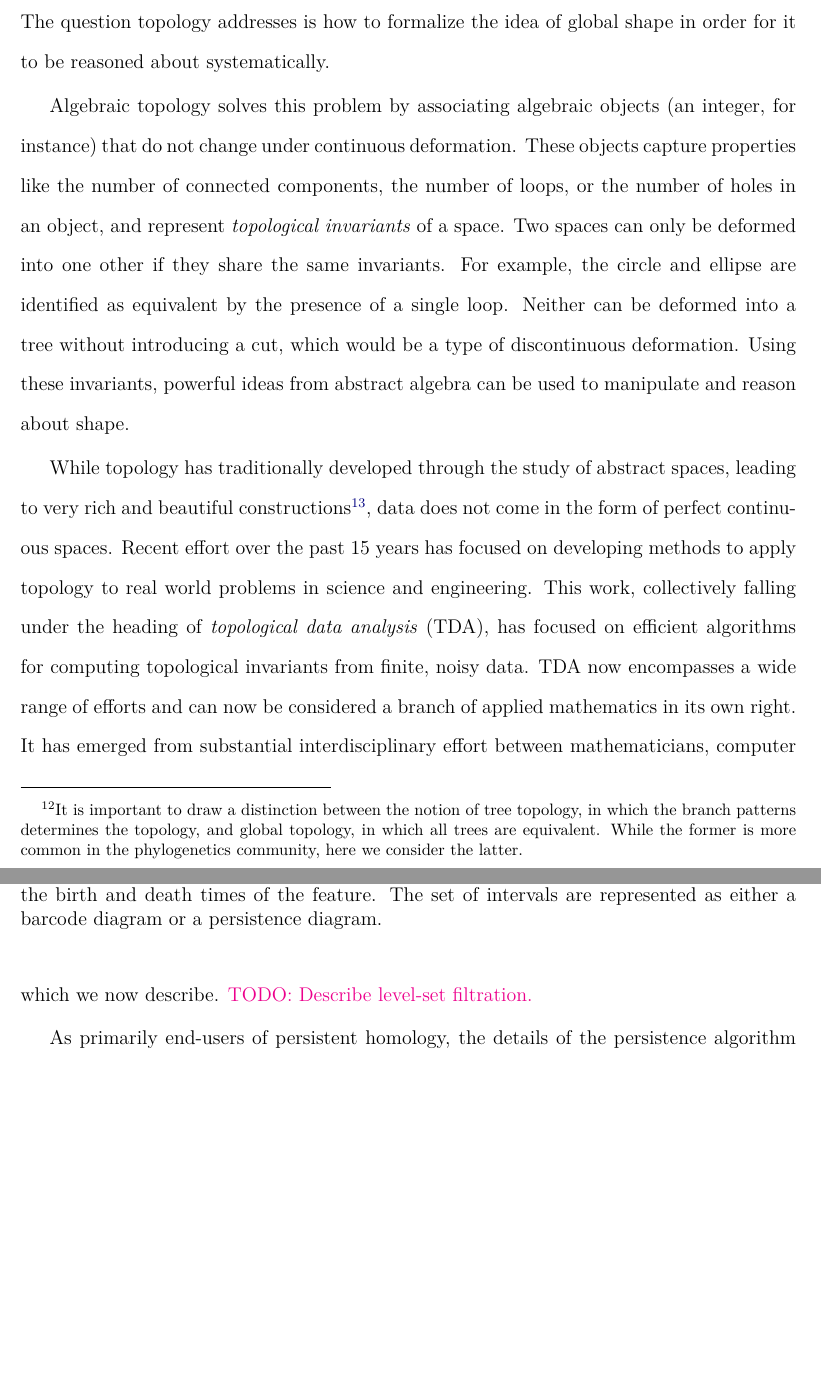
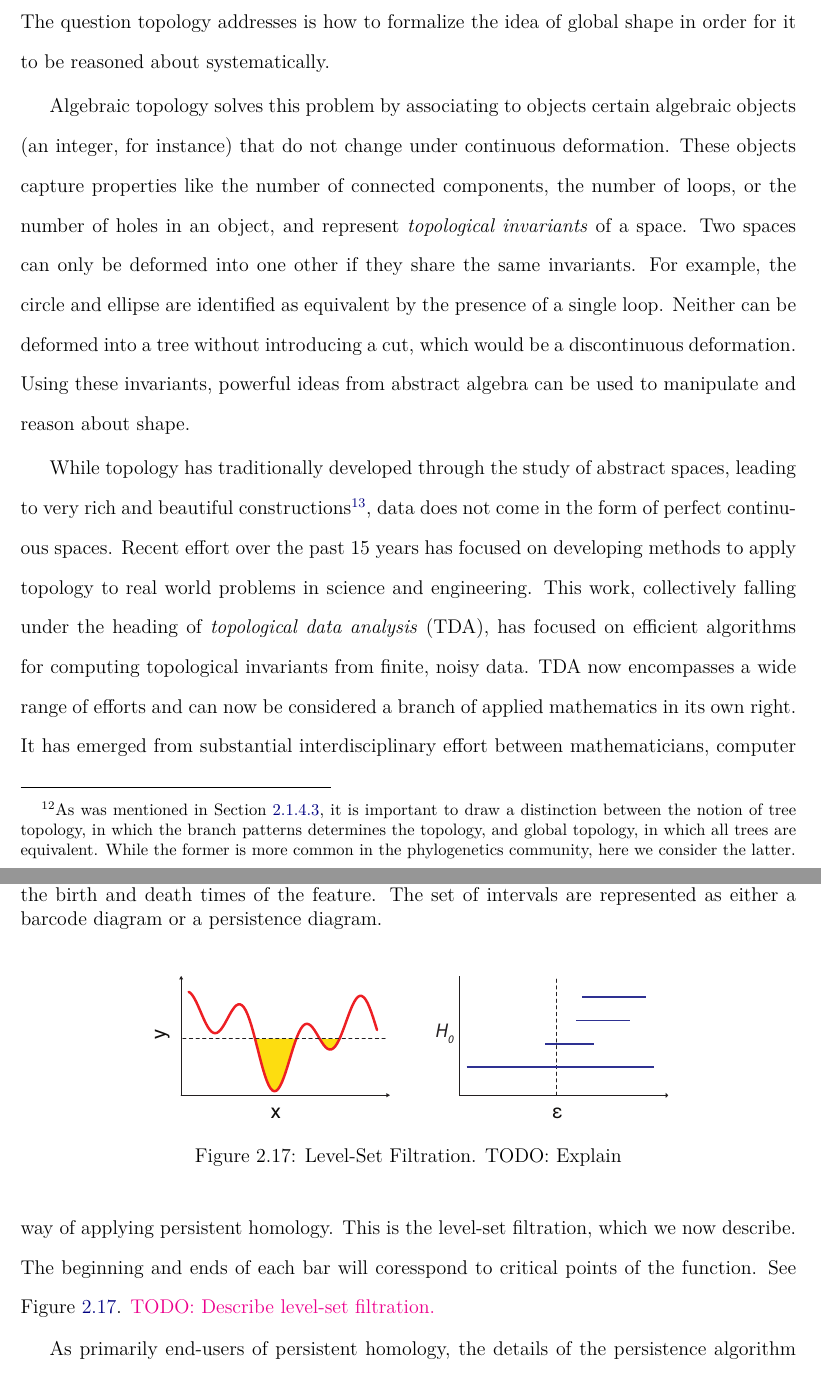
Before and after one commit to kjemmett/thesis, a LaTeX thesis (thesis.tex, which reads tex/background.tex): two parts of pages 43 and 54 of 153, joined at a grey line, cut so that both start at the same text, the shorter picture padded with empty space. Compiled offline with pdfLaTeX.

Commit message:
bg: tda cleanup

```diff
--- a/tex/background.tex
+++ b/tex/background.tex
@@ -432,16 +432,16 @@ Topology is the branch of mathematics that formalizes our intuitive notions of s
 More concretely, topology provides the methods to characterize the properties of objects and spaces that remain invariant under continuous deformation.
 For example, transforming a circle into an ellipse by compressing along one axis does not change the fact that the object encloses a single loop.
 Or, as we saw in the introduction, the coffee mug can be continuously deformed into the donut.
-Likewise, if we take a tree and change the lengths of its branches, the tree remains a tree.\footnote{It is important to draw a distinction between the notion of tree topology, in which the branch patterns determines the topology, and global topology, in which all trees are equivalent. While the former is more common in the phylogenetics community, here we consider the latter.}
+Likewise, if we take a tree and change the lengths of its branches, the tree remains a tree.\footnote{As was mentioned in Section~\ref{bg:bio:phylo:topologies}, it is important to draw a distinction between the notion of tree topology, in which the branch patterns determines the topology, and global topology, in which all trees are equivalent. While the former is more common in the phylogenetics community, here we consider the latter.}
 In each of these examples, while the deformation has substantially altered \emph{local} properties of the space, on a \emph{global} level certain essential characteristics have remained unchanged.
 From the perspective of topology, the spaces are considered identical.
 The question topology addresses is how to formalize the idea of global shape in order for it to be reasoned about systematically.
 
-Algebraic topology solves this problem by associating algebraic objects (an integer, for instance) that do not change under continuous deformation.
+Algebraic topology solves this problem by associating to objects certain algebraic objects (an integer, for instance) that do not change under continuous deformation.
 These objects capture properties like the number of connected components, the number of loops, or the number of holes in an object, and represent \emph{topological invariants} of a space.
 Two spaces can only be deformed into one other if they share the same invariants.
 For example, the circle and ellipse are identified as equivalent by the presence of a single loop.
-Neither can be deformed into a tree without introducing a cut, which would be a type of discontinuous deformation.
+Neither can be deformed into a tree without introducing a cut, which would be a discontinuous deformation.
 Using these invariants, powerful ideas from abstract algebra can be used to manipulate and reason about shape.
 
 While topology has traditionally developed through the study of abstract spaces, leading to very rich and beautiful constructions\footnote{For example, see the work of Thurston on low-dimensional topology}, data does not come in the form of perfect continuous spaces.
@@ -693,9 +693,19 @@ The set of intervals are represented as either a barcode diagram or a persistenc
 	\label{fig:bg:persistence_pipeline}
 \end{figure}
 
+A second way of applying persistent homology is as a level-set filtration.
 There is another way of applying persistent homology.
 This is the level-set filtration, which we now describe.
+The beginning and ends of each bar will coresspond to critical points of the function.
+See Figure~\ref{fig:bg:level_set_filtration}.
 \kje{TODO: Describe level-set filtration.}
+
+\begin{figure}
+    \centering
+    \includegraphics[]{./fig/background/level_set_filtration.pdf}
+    \caption[Level-Set Filtrations]{Level-Set Filtration. TODO: Explain}
+    \label{fig:bg:level_set_filtration}
+\end{figure}
 
 As primarily end-users of persistent homology, the details of the persistence algorithm are largely beyond the scope of this thesis.
 Effectively, it involves manipulating the boundary matrix into a particular reduced form, from which each bar and representative cycle can be read off.
```
Also changed, not shown: fig/background/level_set_filtration.pdf (added), scripts/notebooks/untitled.txt (deleted), tex/background.tex (6 more changed lines).
